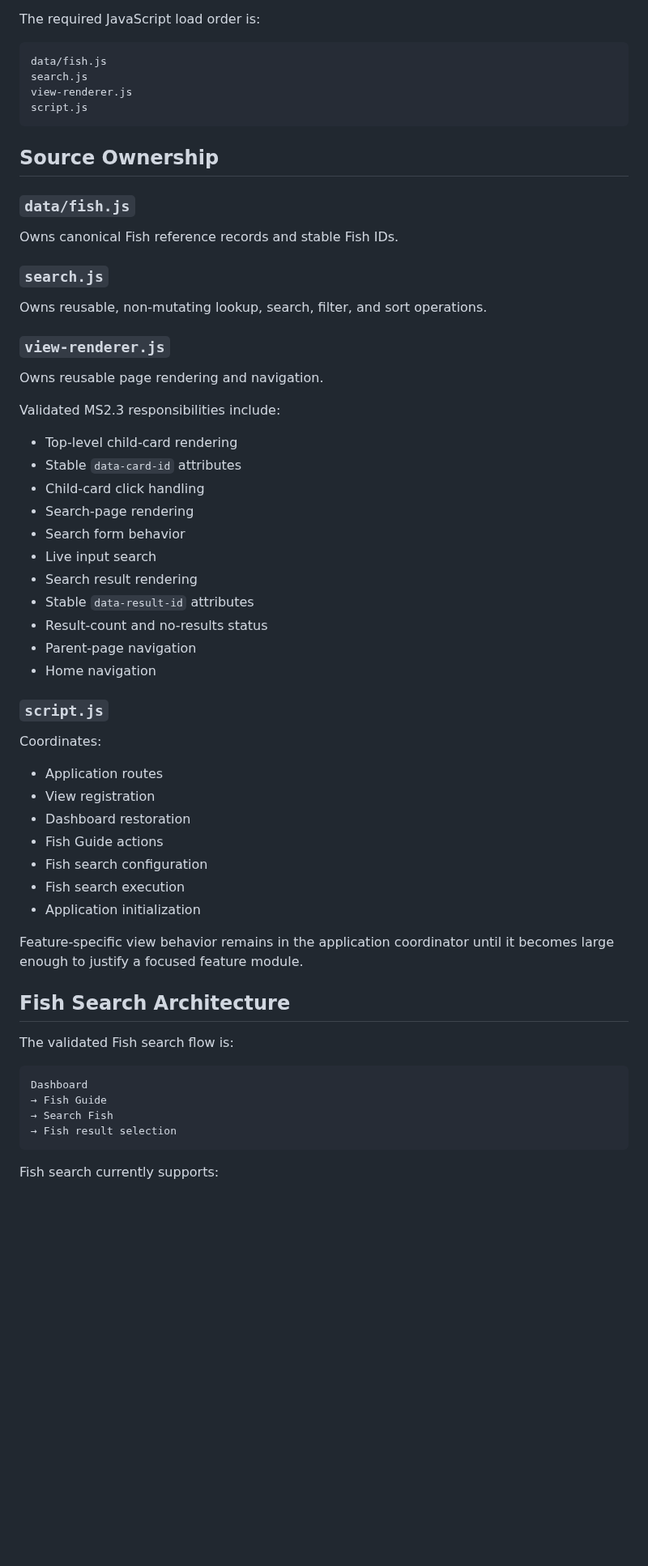
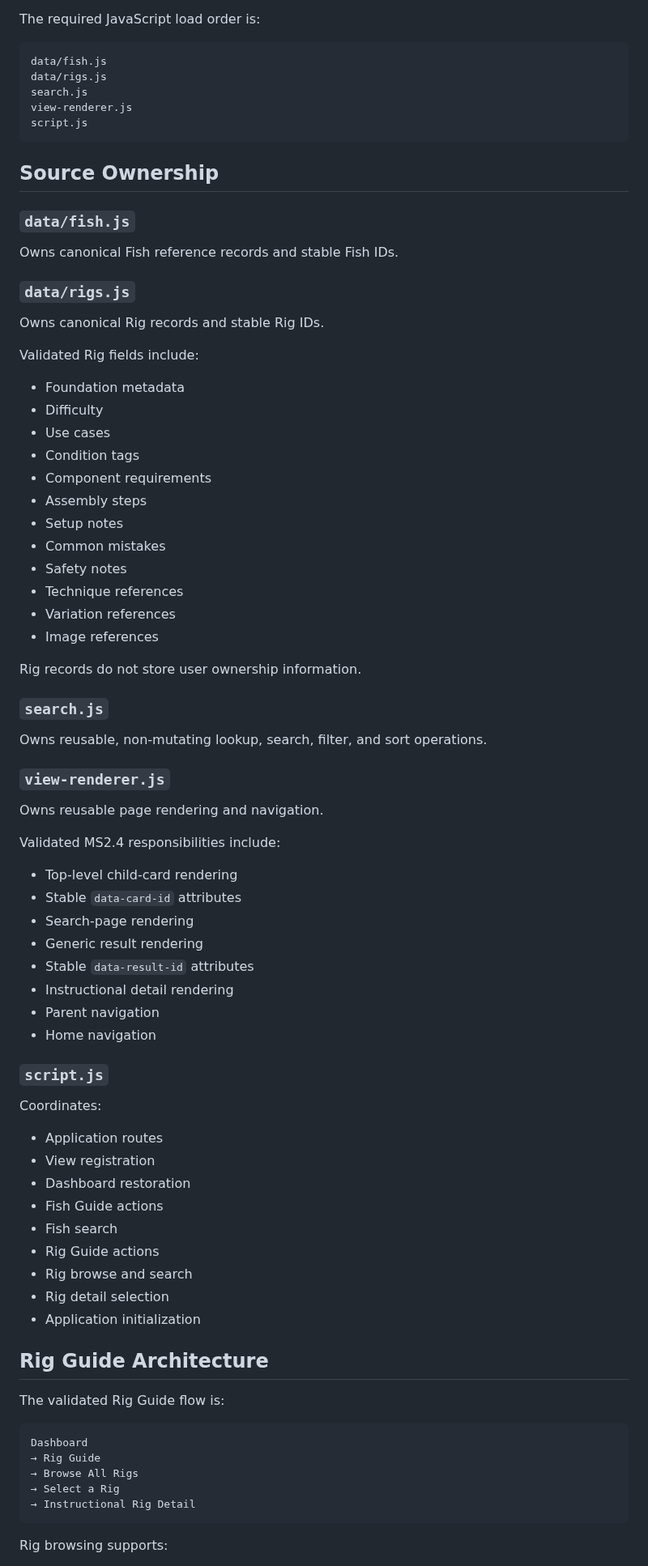
Before and after one commit to josjau/freshwater-fishing-companion, a Markdown page: docs/ARCHITECTURE.md, the part around one of its changes. Shown at 81% size. Drawn GitHub-style; blank space fills up the shorter version.

Commit message:
Document completed functional Rig Guide

```diff
--- a/docs/ARCHITECTURE.md
+++ b/docs/ARCHITECTURE.md
@@ -36,6 +37,7 @@ GitHub is the authoritative source for project files.
 The required JavaScript load order is:
 
     data/fish.js
+    data/rigs.js
     search.js
     view-renderer.js
     script.js
@@ -46,6 +48,27 @@ The required JavaScript load order is:
 
 Owns canonical Fish reference records and stable Fish IDs.
 
+### `data/rigs.js`
+
+Owns canonical Rig records and stable Rig IDs.
+
+Validated Rig fields include:
+
+- Foundation metadata
+- Difficulty
+- Use cases
+- Condition tags
+- Component requirements
+- Assembly steps
+- Setup notes
+- Common mistakes
+- Safety notes
+- Technique references
+- Variation references
+- Image references
+
+Rig records do not store user ownership information.
+
 ### `search.js`
 
 Owns reusable, non-mutating lookup, search, filter, and sort operations.
@@ -54,18 +77,15 @@ Owns reusable, non-mutating lookup, search, filter, and sort operations.
 
 Owns reusable page rendering and navigation.
 
-Validated MS2.3 responsibilities include:
+Validated MS2.4 responsibilities include:
 
 - Top-level child-card rendering
 - Stable `data-card-id` attributes
-- Child-card click handling
 - Search-page rendering
-- Search form behavior
-- Live input search
-- Search result rendering
+- Generic result rendering
 - Stable `data-result-id` attributes
-- Result-count and no-results status
-- Parent-page navigation
+- Instructional detail rendering
+- Parent navigation
 - Home navigation
 
 ### `script.js`
@@ -76,20 +96,21 @@ Coordinates:
 - View registration
 - Dashboard restoration
 - Fish Guide actions
-- Fish search configuration
-- Fish search execution
+- Fish search
+- Rig Guide actions
+- Rig browse and search
+- Rig detail selection
 - Application initialization
 
-Feature-specific view behavior remains in the application coordinator until it becomes large enough to justify a focused feature module.
+## Rig Guide Architecture
 
-## Fish Search Architecture
-
-The validated Fish search flow is:
+The validated Rig Guide flow is:
 
     Dashboard
-    → Fish Guide
-    → Search Fish
-    → Fish result selection
+    → Rig Guide
+    → Browse All Rigs
+    → Select a Rig
+    → Instructional Rig Detail
 
-Fish search currently supports:
+Rig browsing supports:
 
```
Also changed, not shown: other parts of docs/ARCHITECTURE.md (+28 -28 lines).
